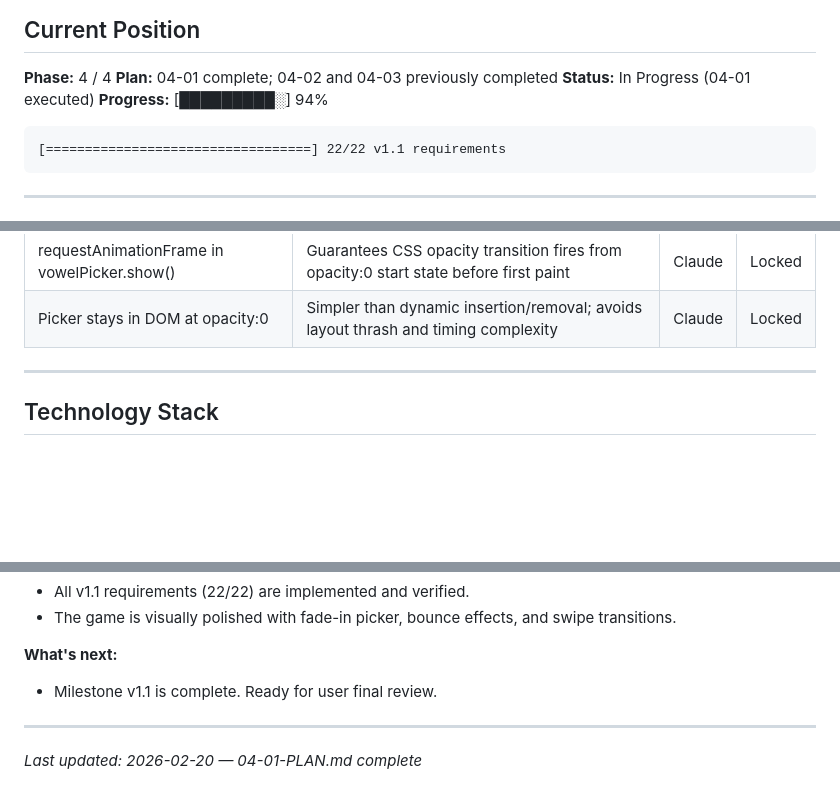
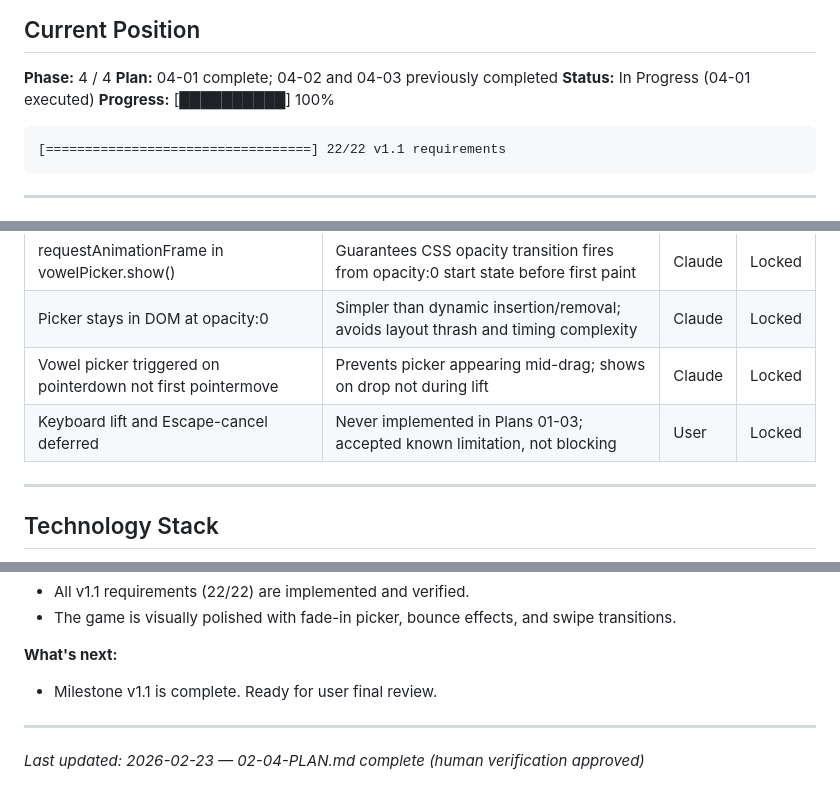
Before and after one commit to ananwkma/vowel-game, a Markdown page: .planning/STATE.md, 3 parts joined by grey strips. Drawn GitHub-style; blank space fills up the shorter version.

````diff
--- a/.planning/STATE.md
+++ b/.planning/STATE.md
@@ -21,7 +21,7 @@
 **Phase:** 4 / 4
 **Plan:** 04-01 complete; 04-02 and 04-03 previously completed
 **Status:** In Progress (04-01 executed)
-**Progress:** [█████████░] 94%
+**Progress:** [██████████] 100%
 
 ```
 [==================================] 22/22 v1.1 requirements
@@ -79,6 +79,8 @@
 | Phase guard on all interaction handlers | Prevents input during 2-second feedback window | Claude | Locked |
 | requestAnimationFrame in vowelPicker.show() | Guarantees CSS opacity transition fires from opacity:0 start state before first paint | Claude | Locked |
 | Picker stays in DOM at opacity:0 | Simpler than dynamic insertion/removal; avoids layout thrash and timing complexity | Claude | Locked |
+| Vowel picker triggered on pointerdown not first pointermove | Prevents picker appearing mid-drag; shows on drop not during lift | Claude | Locked |
+| Keyboard lift and Escape-cancel deferred | Never implemented in Plans 01-03; accepted known limitation, not blocking | User | Locked |
 
 ---
 
@@ -150,4 +152,4 @@
 
 ---
 
-*Last updated: 2026-02-20 — 04-01-PLAN.md complete*
+*Last updated: 2026-02-23 — 02-04-PLAN.md complete (human verification approved)*
````
Also changed, not shown: .planning/REQUIREMENTS.md (+13 -13 lines), .planning/ROADMAP.md (+2 -2 lines).
